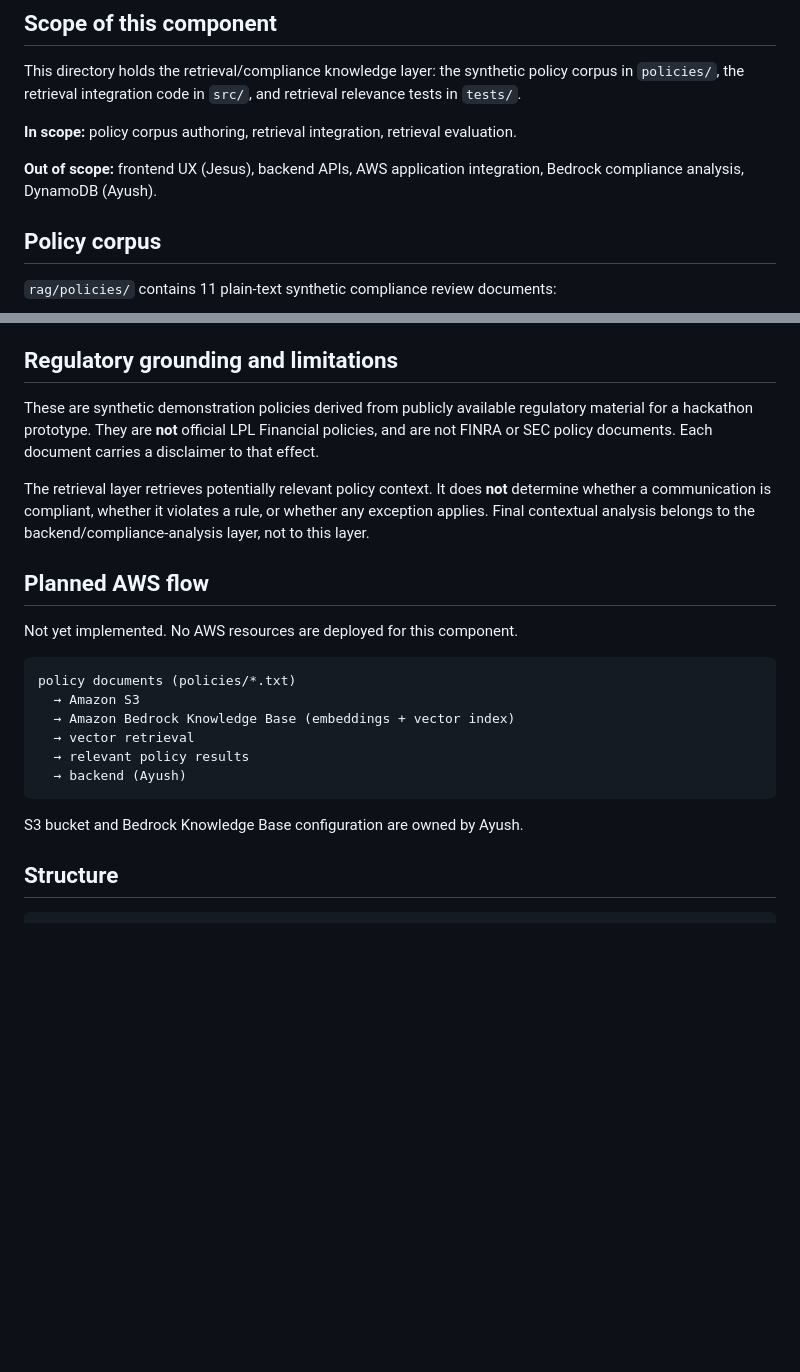
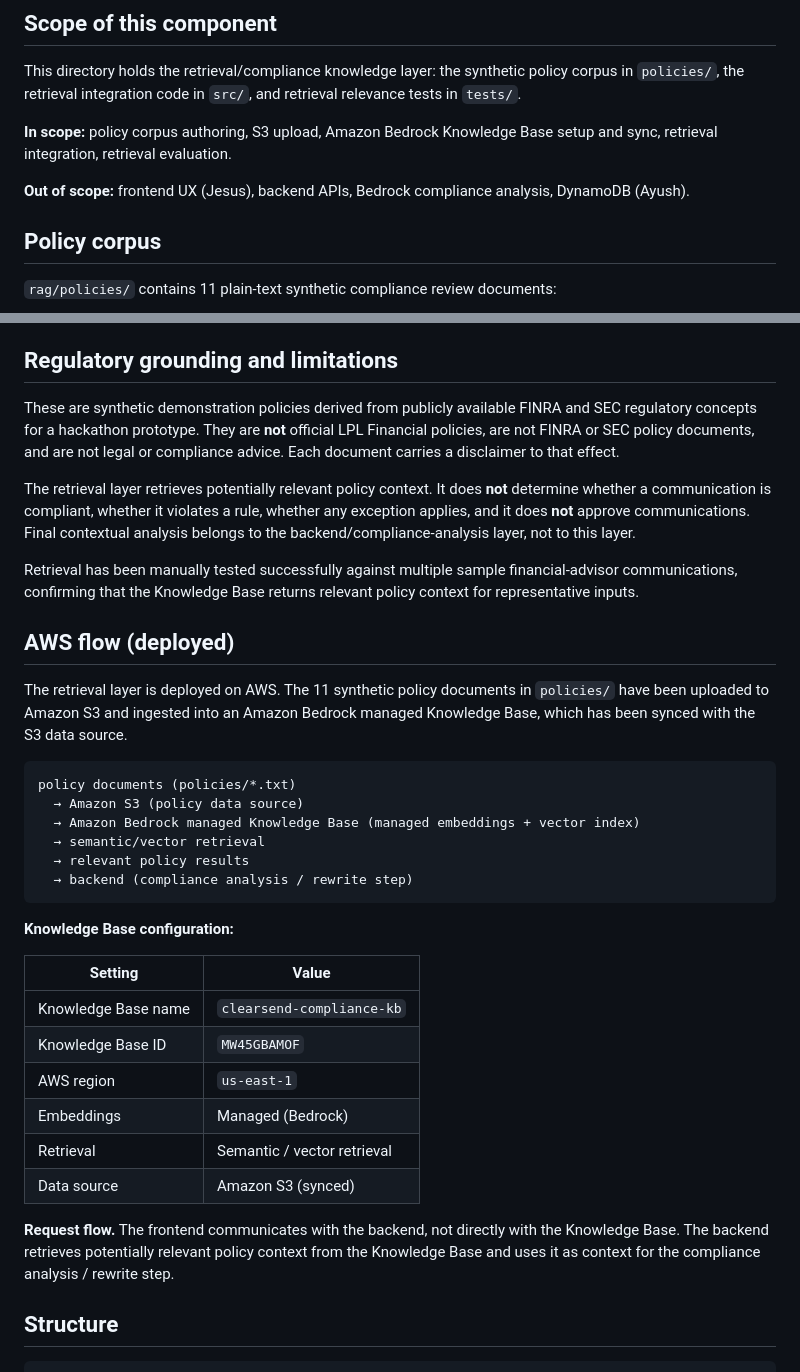
Before and after one commit to BobbyPinn/ClearSend, a Markdown page: rag/README.md, 2 parts joined by grey strips. GitHub-like rendering; blank space fills up the shorter version.

Commit message:
docs(rag): document deployed Bedrock knowledge base

````diff
--- a/rag/README.md
+++ b/rag/README.md
@@ -12,9 +12,9 @@ ClearSend is not an LPL Financial product, does not use or claim access to LPL p
 
 This directory holds the retrieval/compliance knowledge layer: the synthetic policy corpus in `policies/`, the retrieval integration code in `src/`, and retrieval relevance tests in `tests/`.
 
-**In scope:** policy corpus authoring, retrieval integration, retrieval evaluation.
+**In scope:** policy corpus authoring, S3 upload, Amazon Bedrock Knowledge Base setup and sync, retrieval integration, retrieval evaluation.
 
-**Out of scope:** frontend UX (Jesus), backend APIs, AWS application integration, Bedrock compliance analysis, DynamoDB (Ayush).
+**Out of scope:** frontend UX (Jesus), backend APIs, Bedrock compliance analysis, DynamoDB (Ayush).
 
 ## Policy corpus
 
@@ -46,24 +46,37 @@ Because metadata is plain text rather than structured frontmatter, the fields ar
 
 ## Regulatory grounding and limitations
 
-These are synthetic demonstration policies derived from publicly available regulatory material for a hackathon prototype. They are **not** official LPL Financial policies, and are not FINRA or SEC policy documents. Each document carries a disclaimer to that effect.
+These are synthetic demonstration policies derived from publicly available FINRA and SEC regulatory concepts for a hackathon prototype. They are **not** official LPL Financial policies, are not FINRA or SEC policy documents, and are not legal or compliance advice. Each document carries a disclaimer to that effect.
 
-The retrieval layer retrieves potentially relevant policy context. It does **not** determine whether a communication is compliant, whether it violates a rule, or whether any exception applies. Final contextual analysis belongs to the backend/compliance-analysis layer, not to this layer.
+The retrieval layer retrieves potentially relevant policy context. It does **not** determine whether a communication is compliant, whether it violates a rule, whether any exception applies, and it does **not** approve communications. Final contextual analysis belongs to the backend/compliance-analysis layer, not to this layer.
 
-## Planned AWS flow
+Retrieval has been manually tested successfully against multiple sample financial-advisor communications, confirming that the Knowledge Base returns relevant policy context for representative inputs.
 
-Not yet implemented. No AWS resources are deployed for this component.
+## AWS flow (deployed)
+
+The retrieval layer is deployed on AWS. The 11 synthetic policy documents in `policies/` have been uploaded to Amazon S3 and ingested into an Amazon Bedrock managed Knowledge Base, which has been synced with the S3 data source.
 
 ```
 policy documents (policies/*.txt)
-  → Amazon S3
-  → Amazon Bedrock Knowledge Base (embeddings + vector index)
-  → vector retrieval
+  → Amazon S3 (policy data source)
+  → Amazon Bedrock managed Knowledge Base (managed embeddings + vector index)
+  → semantic/vector retrieval
   → relevant policy results
-  → backend (Ayush)
+  → backend (compliance analysis / rewrite step)
 ```
 
-S3 bucket and Bedrock Knowledge Base configuration are owned by Ayush.
+**Knowledge Base configuration:**
+
+| Setting | Value |
+|---|---|
+| Knowledge Base name | `clearsend-compliance-kb` |
+| Knowledge Base ID | `MW45GBAMOF` |
+| AWS region | `us-east-1` |
+| Embeddings | Managed (Bedrock) |
+| Retrieval | Semantic / vector retrieval |
+| Data source | Amazon S3 (synced) |
+
+**Request flow.** The frontend communicates with the backend, not directly with the Knowledge Base. The backend retrieves potentially relevant policy context from the Knowledge Base and uses it as context for the compliance analysis / rewrite step.
 
 ## Structure
 
````
